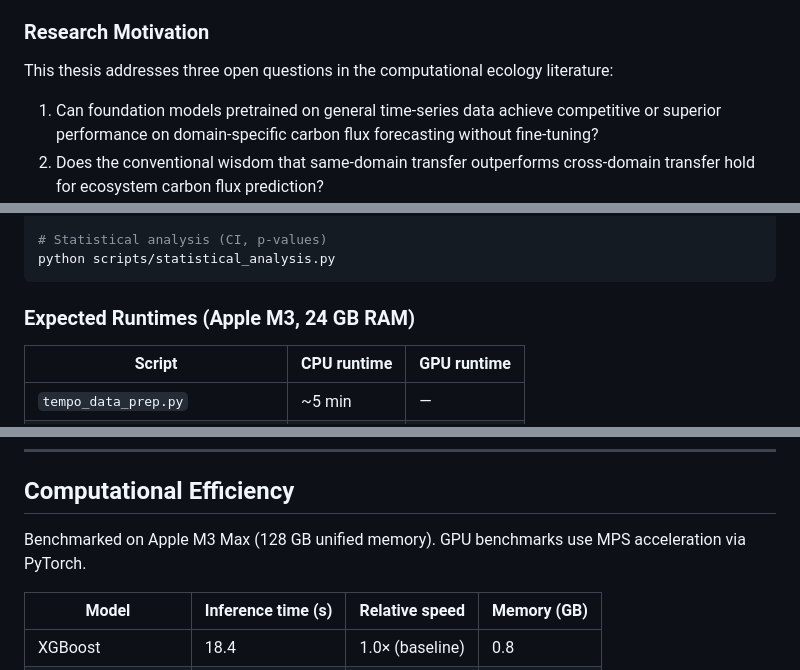
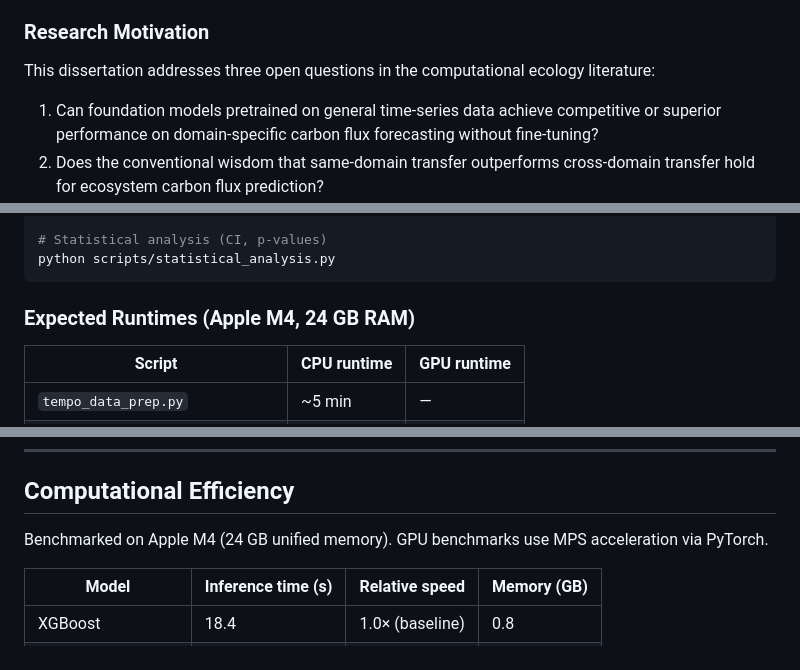
Before and after one commit to PaulEzennolim/Carbon-flux-quatification, a Markdown page: README.md, 3 parts joined by grey strips. GitHub-like rendering.

````diff
--- a/README.md
+++ b/README.md
@@ -47,7 +47,7 @@ but their transfer characteristics across ecosystem boundaries remain poorly und
 
 ### Research Motivation
 
-This thesis addresses three open questions in the computational ecology literature:
+This dissertation addresses three open questions in the computational ecology literature:
 
 1. Can foundation models pretrained on general time-series data achieve competitive or superior
    performance on domain-specific carbon flux forecasting without fine-tuning?
@@ -418,7 +418,7 @@ python scripts/computational_efficiency.py
 python scripts/statistical_analysis.py
 ```
 
-### Expected Runtimes (Apple M3, 24 GB RAM)
+### Expected Runtimes (Apple M4, 24 GB RAM)
 
 | Script | CPU runtime | GPU runtime |
 | --- | --- | --- |
@@ -551,7 +551,7 @@ TEMPO vs XGBoost on SE-Htm: d = 1.87 (large effect)
 
 ## Computational Efficiency
 
-Benchmarked on Apple M3 Max (128 GB unified memory). GPU benchmarks
+Benchmarked on Apple M4 (24 GB unified memory). GPU benchmarks
 use MPS acceleration via PyTorch.
 
 | Model | Inference time (s) | Relative speed | Memory (GB) |
````
Also changed, not shown: other parts of README.md (+6 -6 lines).
